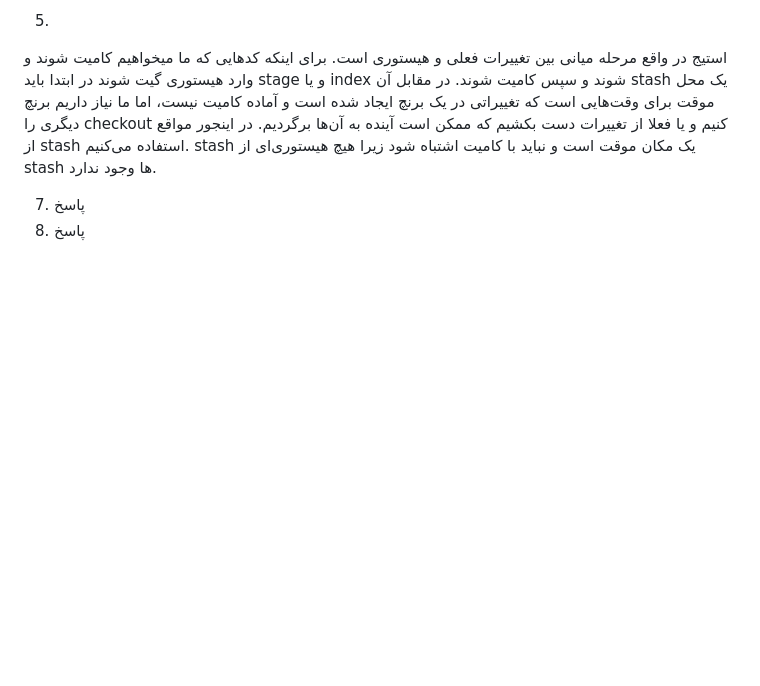
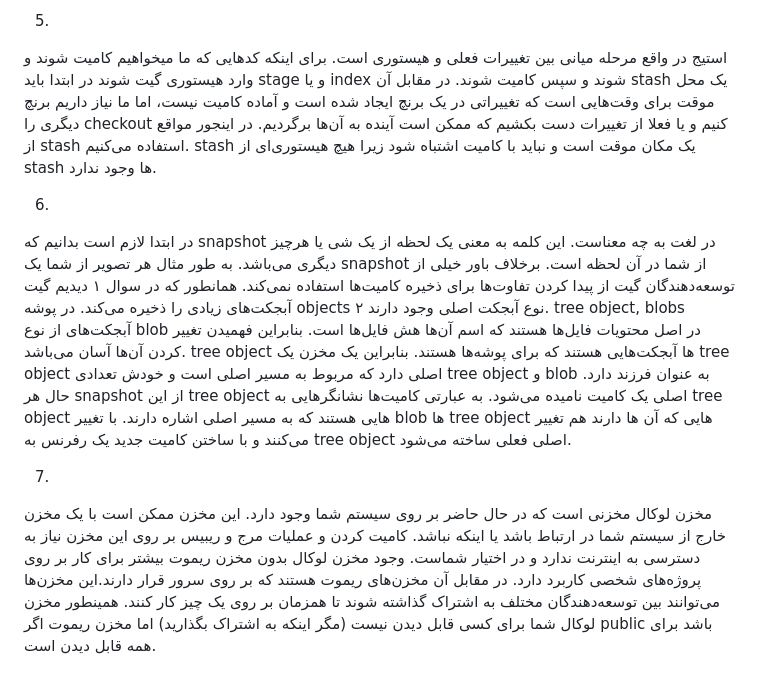
Before and after one commit to Mir-Abedi/Software-engineering-Lab-git, a Markdown page: README.md, the part around the change. Rendered like a GitHub page; blank space fills up the shorter version.

Commit message:
answer 6 and 7

```diff
--- a/README.md
+++ b/README.md
@@ -92,5 +92,11 @@ Invalid Commit Message:
 5.
 استیج در واقع مرحله میانی بین تغییرات فعلی و هیستوری است. برای اینکه کدهایی که ما میخواهیم کامیت شوند و وارد هیستوری گیت شوند در ابتدا باید stage و یا index شوند و سپس کامیت شوند. در مقابل آن stash یک محل موقت برای وقت‌هایی است که تغییراتی در یک برنچ ایجاد شده است و آماده کامیت نیست، اما ما نیاز داریم برنچ دیگری را checkout کنیم و یا فعلا از تغییرات دست بکشیم که ممکن است آینده به آن‌ها برگردیم. در اینجور مواقع از stash استفاده می‌کنیم. stash یک مکان موقت است و نباید با کامیت اشتباه شود زیرا هیچ هیستوری‌ای از stash ها وجود ندارد.
 
-7. پاسخ
-8. پاسخ
+6.
+در ابتدا لازم است بدانیم که snapshot در لغت به چه معناست. این کلمه به معنی یک لحظه از یک شی یا هرچیز دیگری می‌باشد. به طور مثال هر تصویر از شما یک snapshot از شما در آن لحظه است.
+برخلاف باور خیلی از توسعه‌دهندگان گیت از پیدا کردن تفاوت‌ها برای ذخیره کامیت‌ها استفاده نمی‌کند. همانطور که در سوال ۱ دیدیم گیت آبجکت‌های زیادی را ذخیره می‌کند. در پوشه objects ۲ نوع آبجکت اصلی وجود دارند. tree object, blobs
+آبجکت‌های از نوع blob در اصل محتویات فایل‌ها هستند که اسم آن‌ها هش فایل‌ها است. بنابراین فهمیدن تغییر کردن آن‌ها آسان می‌باشد. tree object ها آبجکت‌هایی هستند که برای پوشه‌ها هستند. بنابراین یک مخزن یک tree object اصلی دارد که مربوط به مسیر اصلی است و خودش تعدادی tree object و blob به عنوان فرزند دارد. حال هر snapshot از این tree object اصلی یک کامیت نامیده می‌شود. به عبارتی کامیت‌ها نشانگر‌هایی به tree object هایی هستند که به مسیر اصلی اشاره دارند. با تغییر blob ها tree object  هایی که آن ها دارند هم تغییر می‌کنند و با ساختن کامیت جدید یک رفرنس به tree object اصلی فعلی ساخته می‌شود.
+
+7.
+مخزن لوکال مخزنی است که در حال حاضر بر روی سیستم شما وجود دارد. این مخزن ممکن است با یک مخزن خارج از سیستم شما در ارتباط باشد یا اینکه نباشد. کامیت کردن و عملیات مرج و ریبیس بر روی این مخزن نیاز به دسترسی به اینترنت ندارد و در اختیار شماست. وجود مخزن لوکال بدون مخزن ریموت بیشتر برای کار بر روی پروژه‌های شخصی کاربرد دارد.
+در مقابل آن مخزن‌های ریموت هستند که بر روی سرور قرار دارند.این مخزن‌ها می‌توانند بین توسعه‌دهندگان مختلف به اشتراک گذاشته شوند تا همزمان بر روی یک چیز کار کنند. همینطور مخزن لوکال شما برای کسی قابل دیدن نیست (مگر اینکه به اشتراک بگذارید) اما مخزن ریموت اگر public باشد برای همه قابل دیدن است.
```
